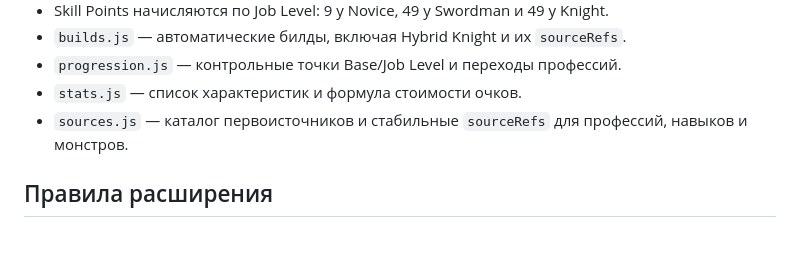
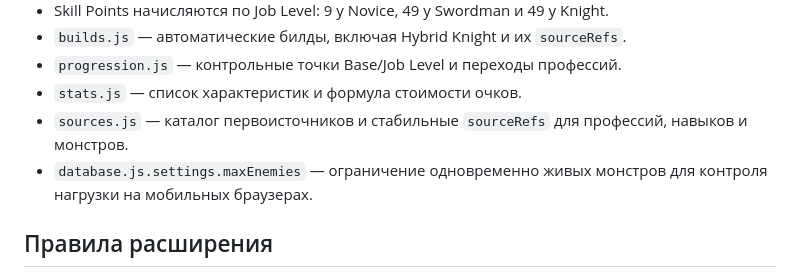
Before and after one commit to knsk45/ragnarok-survival, a Markdown page: data/README.md, the part around the change. Rendered like a GitHub page; blank space fills up the shorter version.

Commit message:
Document performance setting

```diff
--- a/data/README.md
+++ b/data/README.md
@@ -13,6 +13,7 @@
 - `progression.js` — контрольные точки Base/Job Level и переходы профессий.
 - `stats.js` — список характеристик и формула стоимости очков.
 - `sources.js` — каталог первоисточников и стабильные `sourceRefs` для профессий, навыков и монстров.
+- `database.js.settings.maxEnemies` — ограничение одновременно живых монстров для контроля нагрузки на мобильных браузерах.
 
 ## Правила расширения
 
```
